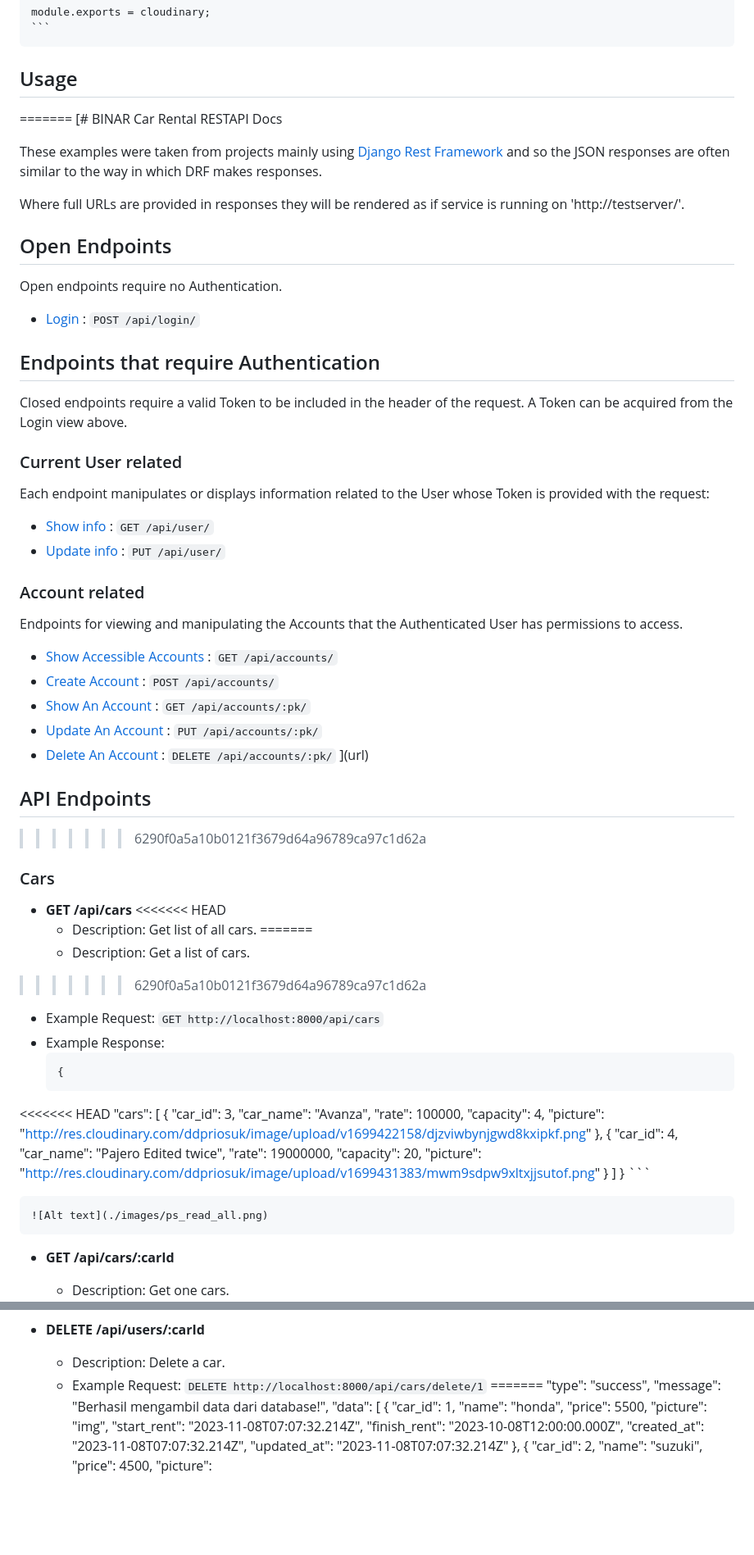
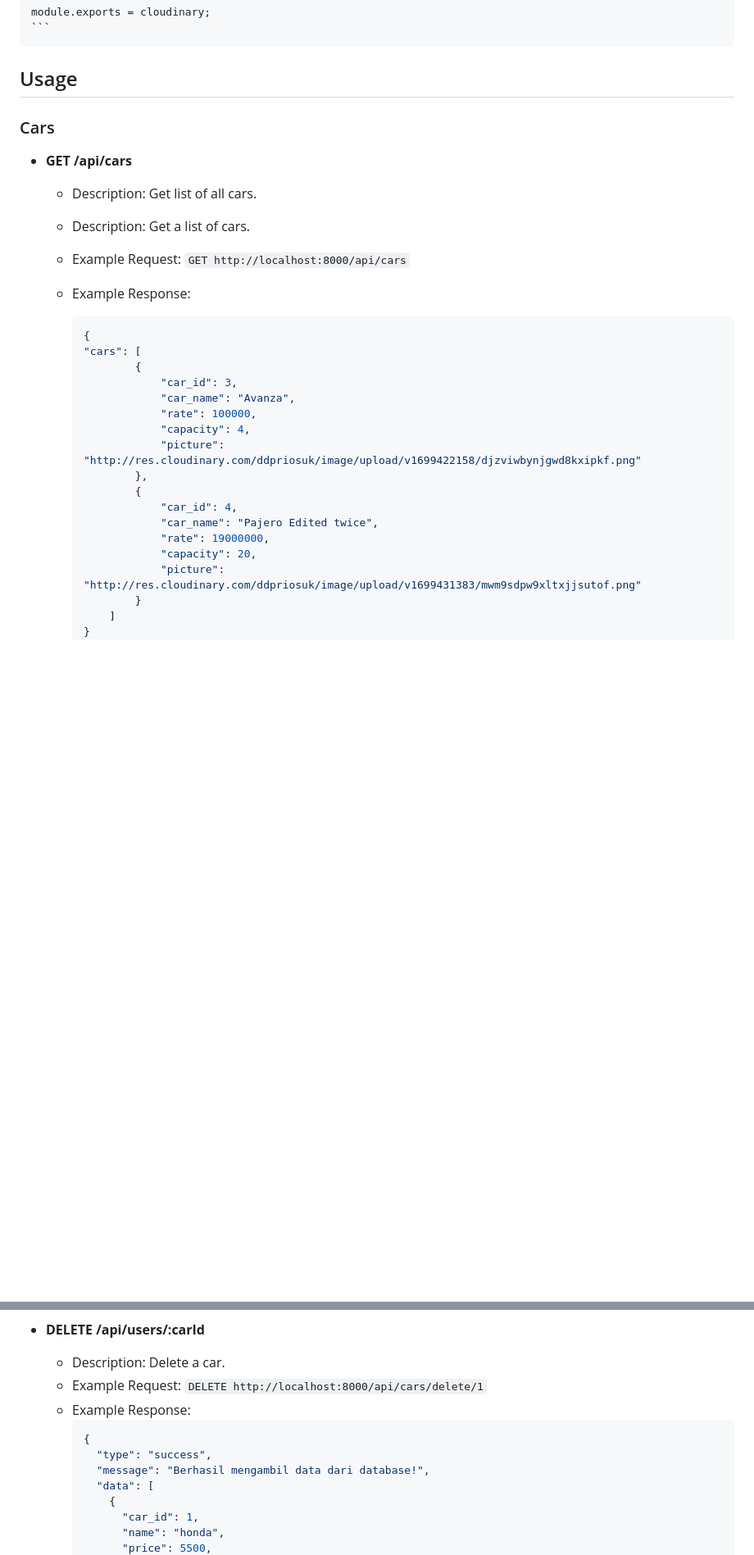
Before and after one commit to Mwazowsky/SYNRGY-Landing-Page, a Markdown page: README.md, 2 parts joined by grey strips. Shown: that part at 82% size. GitHub-like rendering; blank space fills up the shorter version.

Commit message:
Add Readme and documentation

````diff
--- a/README.md
+++ b/README.md
@@ -110,63 +110,16 @@ Before you can use the API we need to setup cloud storage for storing our media
     ```
 
 ## Usage
-=======
-[# BINAR Car Rental RESTAPI Docs
-
-These examples were taken from projects mainly using [Django Rest
-Framework](https://github.com/tomchristie/django-rest-framework) and so the
-JSON responses are often similar to the way in which DRF makes responses.
-
-Where full URLs are provided in responses they will be rendered as if service
-is running on 'http://testserver/'.
-
-## Open Endpoints
-
-Open endpoints require no Authentication.
-
-* [Login](login.md) : `POST /api/login/`
-
-## Endpoints that require Authentication
-
-Closed endpoints require a valid Token to be included in the header of the
-request. A Token can be acquired from the Login view above.
-
-### Current User related
-
-Each endpoint manipulates or displays information related to the User whose
-Token is provided with the request:
-
-* [Show info](user/get.md) : `GET /api/user/`
-* [Update info](user/put.md) : `PUT /api/user/`
-
-### Account related
-
-Endpoints for viewing and manipulating the Accounts that the Authenticated User
-has permissions to access.
-
-* [Show Accessible Accounts](accounts/get.md) : `GET /api/accounts/`
-* [Create Account](accounts/post.md) : `POST /api/accounts/`
-* [Show An Account](accounts/pk/get.md) : `GET /api/accounts/:pk/`
-* [Update An Account](accounts/pk/put.md) : `PUT /api/accounts/:pk/`
-* [Delete An Account](accounts/pk/delete.md) : `DELETE /api/accounts/:pk/`
-](url)
-
-## API Endpoints
->>>>>>> 6290f0a5a10b0121f3679d64a96789ca97c1d62a
 
 ### Cars
 
 - **GET /api/cars**
-<<<<<<< HEAD
   - Description: Get list of all cars.
-=======
   - Description: Get a list of cars.
->>>>>>> 6290f0a5a10b0121f3679d64a96789ca97c1d62a
   - Example Request: `GET http://localhost:8000/api/cars`
   - Example Response:
     ```json
     {
-<<<<<<< HEAD
     "cars": [
             {
                 "car_id": 3,
@@ -249,7 +202,9 @@ has permissions to access.
 - **DELETE /api/users/:carId**
   - Description: Delete a car.
   - Example Request: `DELETE http://localhost:8000/api/cars/delete/1`
-=======
+  - Example Response:
+    ```json
+    {
       "type": "success",
       "message": "Berhasil mengambil data dari database!",
       "data": [
````
Also changed, not shown: other parts of README.md (+0 -9 lines).
